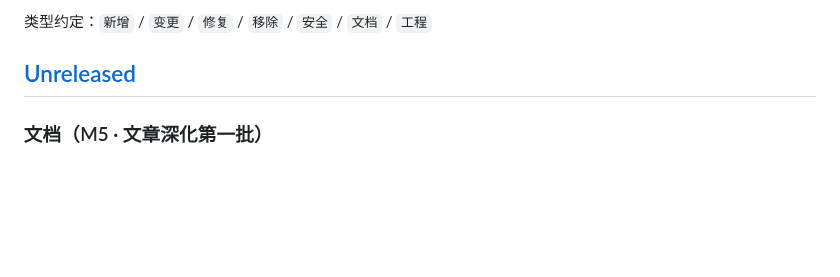
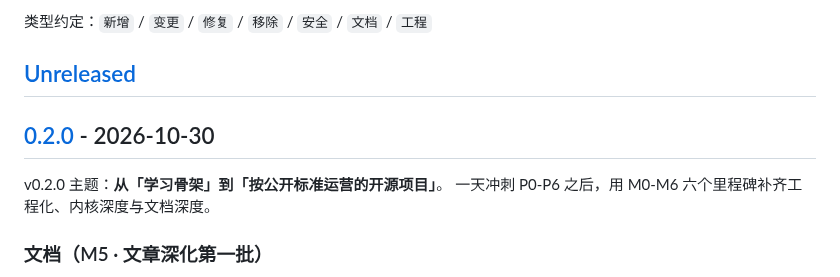
Before and after one commit to wsj502/water-ai-harness, a Markdown page: CHANGELOG.md, the part around one of its changes. GitHub-like rendering; blank space fills up the shorter version.

```diff
--- a/CHANGELOG.md
+++ b/CHANGELOG.md
@@ -8,6 +8,11 @@
 类型约定：`新增` / `变更` / `修复` / `移除` / `安全` / `文档` / `工程`
 
 ## [Unreleased]
+
+## [0.2.0] - 2026-10-30
+
+v0.2.0 主题：**从「学习骨架」到「按公开标准运营的开源项目」**。
+一天冲刺 P0-P6 之后，用 M0-M6 六个里程碑补齐工程化、内核深度与文档深度。
 
 ### 文档（M5 · 文章深化第一批）
 
```
Also changed, not shown: other parts of CHANGELOG.md (+2 -1 lines), README.md (+122 -41 lines), docs/PITFALLS.md (+8 -0 lines), docs/assets/web-chat.png (added), docs/assets/web-model-menu.png (added), docs/assets/web-plugins.png (added), docs/assets/web-settings.png (added), docs/assets/web-tasks.png (added), docs/assets/web-workspace.png (added), 7 other files.
